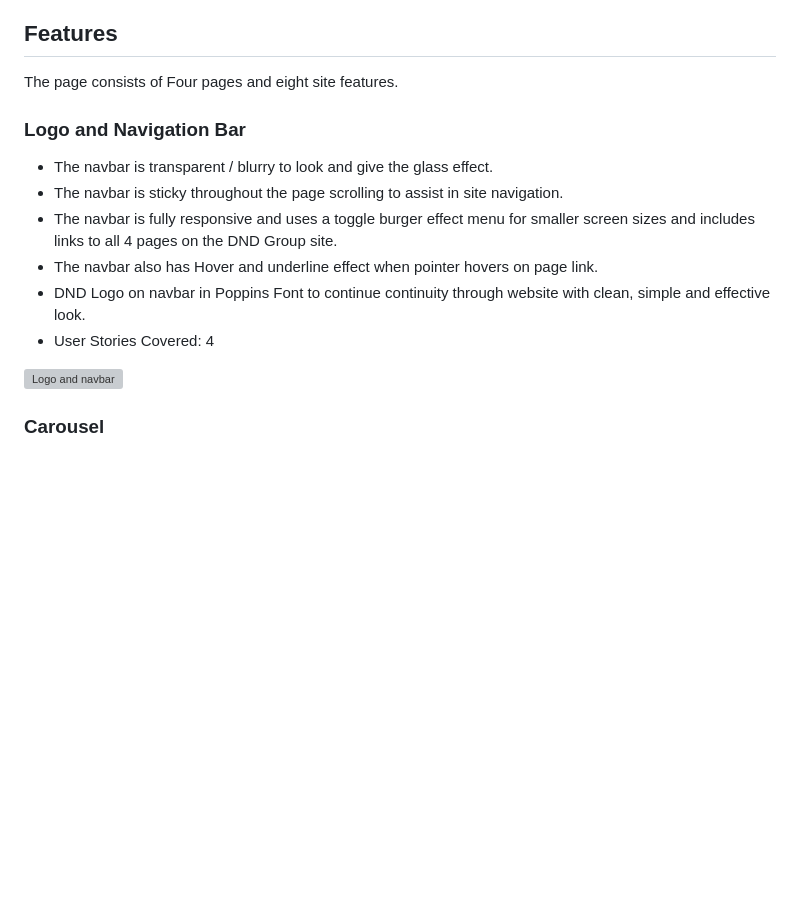
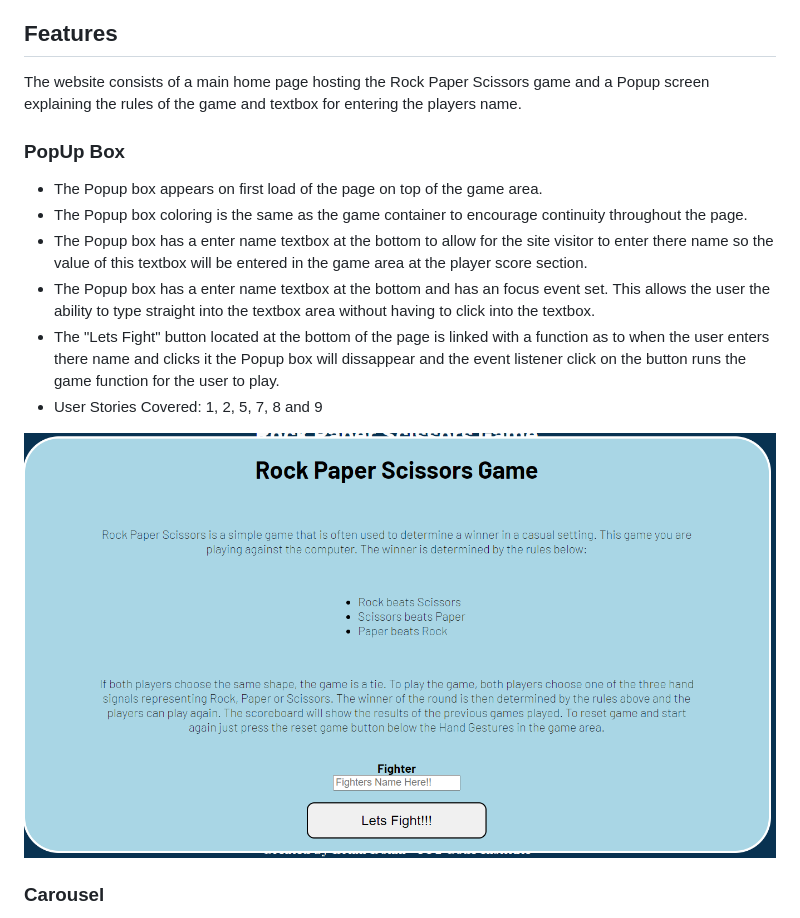
Before and after one commit to bdolan55/CI_PP2_rock_paper_scissors, a Markdown page: README.md, the part around the change. Rendered like a GitHub page; pictures changed too: assets/images/onload_popup.png (added); blank space fills up the shorter version; grey boxes are pictures that could not be loaded.

Commit message:
Features area narrative and popup box feature section complete

```diff
--- a/README.md
+++ b/README.md
@@ -149,18 +149,18 @@ The website has been presented in a User friendly and easily navigated way. On v
 
 
 ## Features
-The page consists of Four pages and eight site features.
+The website consists of a main home page hosting the Rock Paper Scissors game and a Popup screen explaining the rules of the game and textbox for entering the players name.
 
-### Logo and Navigation Bar
-- The navbar is transparent / blurry to look and  give the glass effect.
-- The navbar is sticky throughout the page scrolling to assist in site navigation.
-- The navbar is fully responsive and uses a toggle burger effect menu for smaller screen sizes and includes links to all 4 pages on the DND Group site.
-- The navbar also has Hover and underline effect when pointer hovers on page link.
-- DND Logo on navbar in Poppins Font to continue continuity through website with clean, simple and effective look.
-- User Stories Covered: 4
+### PopUp Box
+- The Popup box appears on first load of the page on top of the game area.
+- The Popup box coloring is the same as the game container to encourage continuity throughout the page.
+- The Popup box has a enter name textbox at the bottom to allow for the site visitor to enter there name so the value of this textbox will be entered in the game area at the player score section.
+- The Popup box has a enter name textbox at the bottom and has an focus event set. This allows the user the ability to type straight into the textbox area without having to click into the textbox.
+- The "Lets Fight" button located at the bottom of the page is linked with a function as to when the user enters there name and clicks it the Popup box will dissappear and the event listener click on the button runs the game function for the user to play.
+- User Stories Covered: 1, 2, 5, 7, 8 and 9
 
 
-![Logo and navbar](/docs/features/logo_navbar.png)
+![Logo and navbar](/assets/images/onload_popup.png)
 
 ### Carousel
 - The 3no. Carousel Images are to promote clean / stylish look and emphasise on Lighting effects.
```
